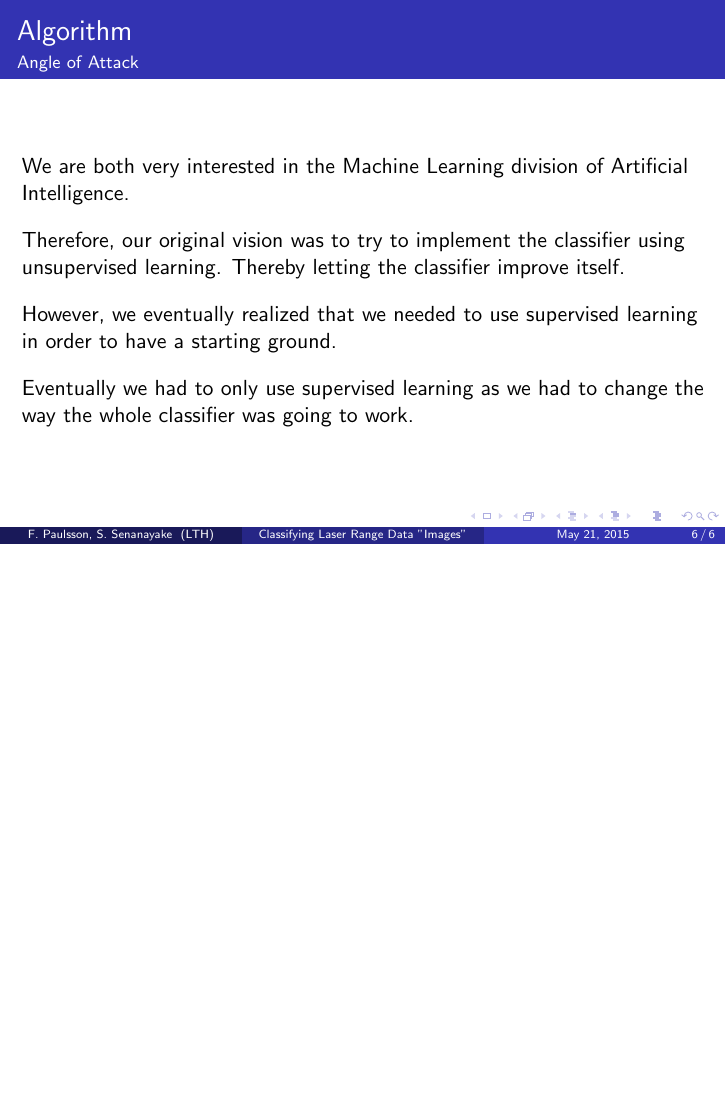
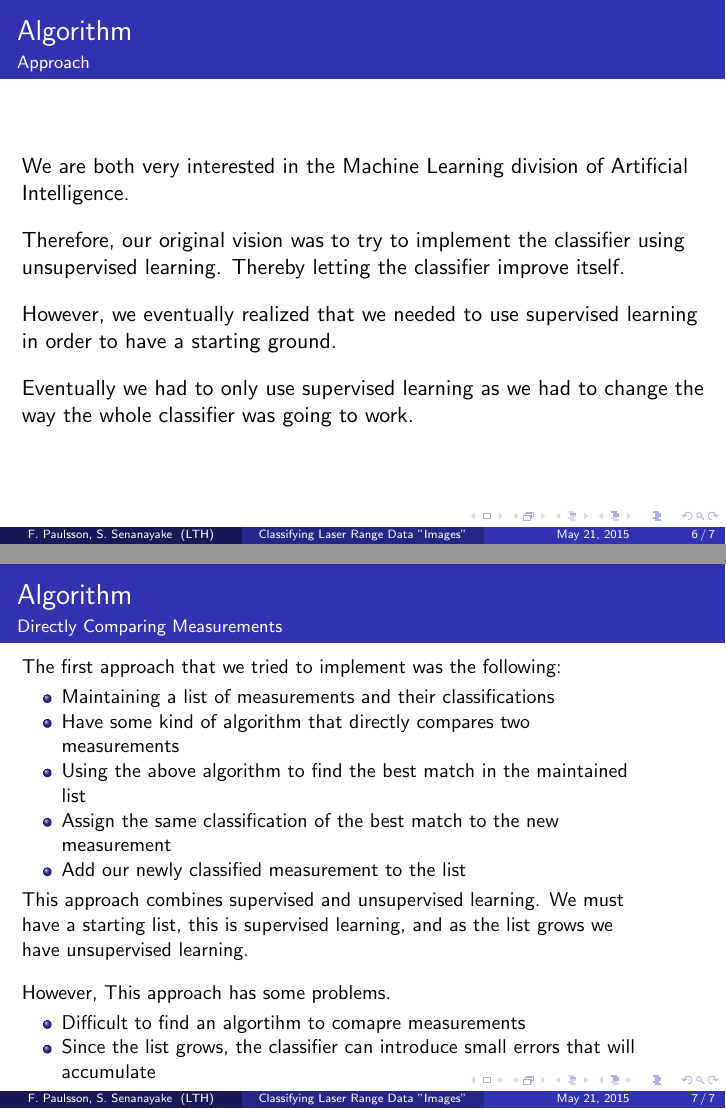
Before and after one commit to freedrikp/EDAN70, LaTeX slides (presentation.tex): page 17 of 17 before the commit and pages 17 and 27 of 27 after it, the two joined at a grey line, the shorter picture padded with empty space. Compiled offline with pdfLaTeX.

Commit message:
Presentation

```diff
--- a/presentation.tex
+++ b/presentation.tex
@@ -103,7 +103,7 @@ INSERT 4 PLOTS ON THIS FRAME
 
 \begin{frame}
 \frametitle{Algorithm}
-\framesubtitle{Angle of Attack}
+\framesubtitle{Approach}
 
 We are both very interested in the Machine Learning division of Artificial Intelligence.
 
@@ -123,9 +123,41 @@ However, we eventually realized that we needed to use supervised learning in ord
 
 Eventually we had to only use supervised learning as we had to change the way the whole classifier was going to work.
 
+\end{frame}
 
+\begin{frame}[shrink]
+\frametitle{Algorithm}
+\framesubtitle{Directly Comparing Measurements}
 
+The first approach that we tried to implement was the following:
 
+\begin{itemize}
+\pause
+\item{Maintaining a list of measurements and their classifications}
+\pause
+\item{Have some kind of algorithm that directly compares two measurements}
+\pause
+\item{Using the above algorithm to find the best match in the maintained list}
+\pause
+\item{Assign the same classification of the best match to the new measurement}
+\pause
+\item{Add our newly classified measurement to the list}
+\end{itemize}
+
+\pause
+This approach combines supervised and unsupervised learning. We must have a starting list, this is supervised learning, and as the list grows we have unsupervised learning.
+
+\pause
+\vspace{10pt}
+
+However, This approach has some problems.
+
+\begin{itemize}
+\pause
+\item{Difficult to find an algortihm to comapre measurements}
+\pause
+\item{Since the list grows, the classifier can introduce small errors that will accumulate}
+\end{itemize}
 
 \end{frame}
 
```
